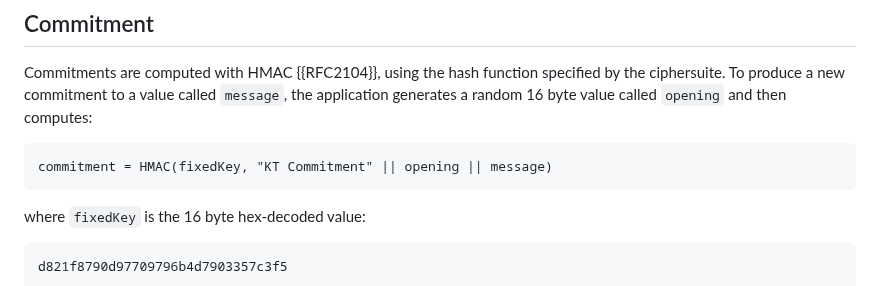
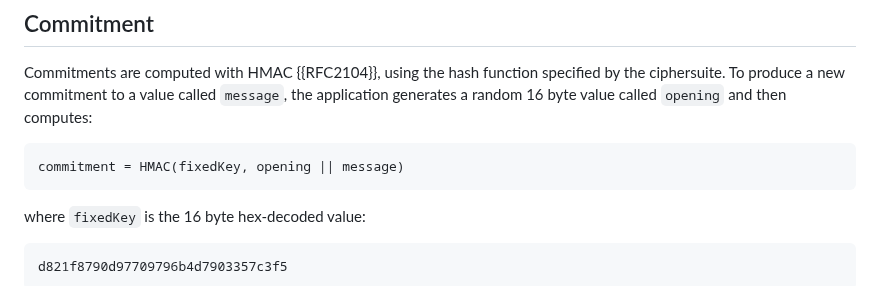
Before and after one commit to Bren2010/draft-key-transparency, a Markdown page: draft-mcmillion-key-transparency.md, the part around the change. Rendered like a GitHub page.

Commit message:
Remove commitment prefix.

```diff
--- a/draft-mcmillion-key-transparency.md
+++ b/draft-mcmillion-key-transparency.md
@@ -448,7 +448,7 @@ specified by the ciphersuite. To produce a new commitment to a value called
 then computes:
 
 ~~~ pseudocode
-commitment = HMAC(fixedKey, "KT Commitment" || opening || message)
+commitment = HMAC(fixedKey, opening || message)
 ~~~
 
 where `fixedKey` is the 16 byte hex-decoded value:
```
